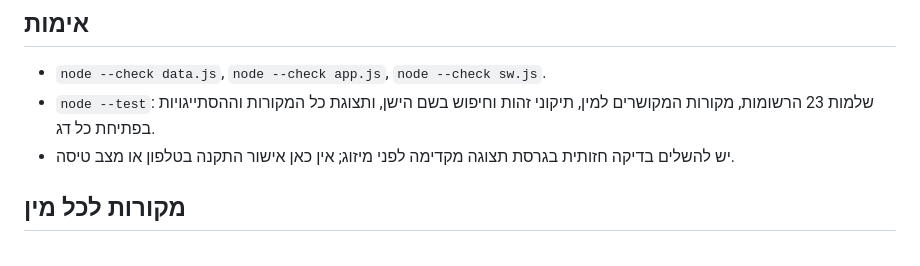
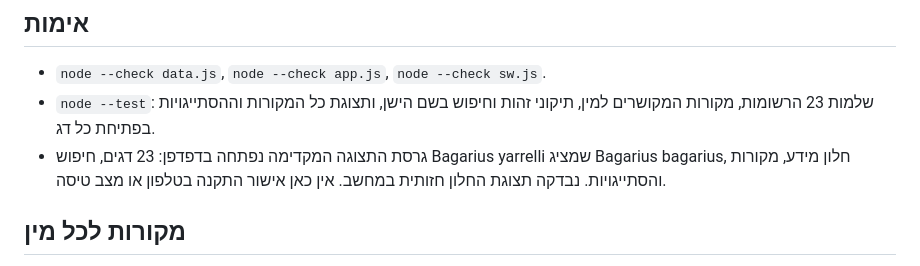
Before and after one commit to rexram987-create/monster-fish-encyclopedia, a Markdown page: docs/scientific-audit-2026-10-17.md, the part around the change. GitHub-like rendering.

Commit message:
Record completed preview verification

```diff
--- a/docs/scientific-audit-2026-10-17.md
+++ b/docs/scientific-audit-2026-10-17.md
@@ -71,7 +71,7 @@ TL = אורך כולל; SL = עד בסיס סנפיר הזנב, ללא הסנפ
 
 - `node --check data.js`, `node --check app.js`, `node --check sw.js`.
 - `node --test`: שלמות 23 הרשומות, מקורות המקושרים למין, תיקוני זהות וחיפוש בשם הישן, ותצוגת כל המקורות וההסתייגויות בפתיחת כל דג.
-- יש להשלים בדיקה חזותית בגרסת תצוגה מקדימה לפני מיזוג; אין כאן אישור התקנה בטלפון או מצב טיסה.
+- גרסת התצוגה המקדימה נפתחה בדפדפן: 23 דגים, חיפוש Bagarius yarrelli שמציג Bagarius bagarius, חלון מידע, מקורות והסתייגויות. נבדקה תצוגת החלון חזותית במחשב. אין כאן אישור התקנה בטלפון או מצב טיסה.
 
 ## מקורות לכל מין
 
```
